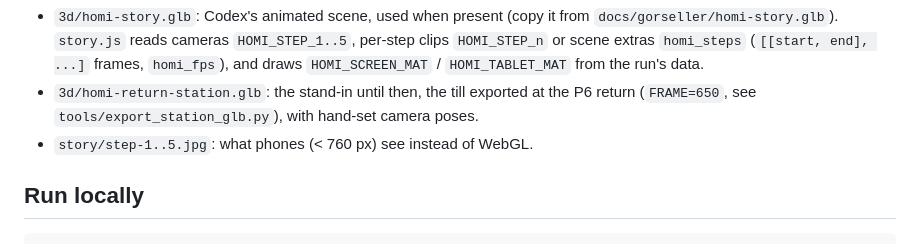
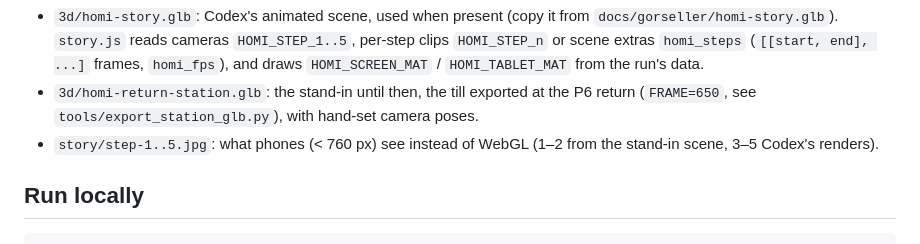
Before and after one commit to kosesena/counterfoil, a Markdown page: demo/README.md, the part around the change. Drawn GitHub-style.

```diff
--- a/demo/README.md
+++ b/demo/README.md
@@ -30,7 +30,7 @@ Files in `demo/static/` (code: `story.js`; three.js 0.170.0 and its Draco decode
   (`[[start, end], ...]` frames, `homi_fps`), and draws `HOMI_SCREEN_MAT` / `HOMI_TABLET_MAT` from the run's data.
 - `3d/homi-return-station.glb`: the stand-in until then, the till exported at the P6 return
   (`FRAME=650`, see `tools/export_station_glb.py`), with hand-set camera poses.
-- `story/step-1..5.jpg`: what phones (< 760 px) see instead of WebGL.
+- `story/step-1..5.jpg`: what phones (< 760 px) see instead of WebGL (1–2 from the stand-in scene, 3–5 Codex's renders).
 
 ## Run locally
 
```
Also changed, not shown: demo/static/story/step-1.jpg, demo/static/story/step-2.jpg, 2 other files.
